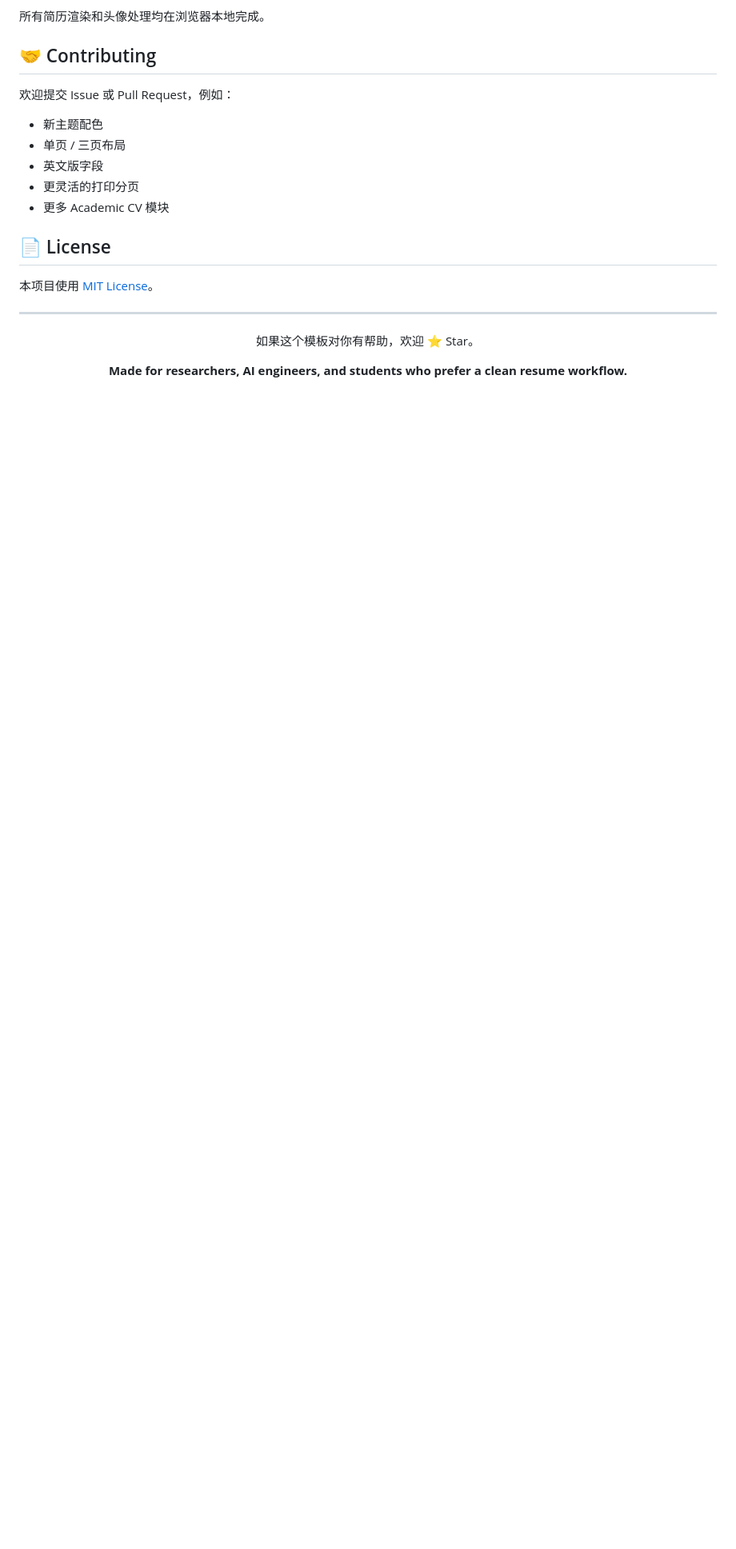
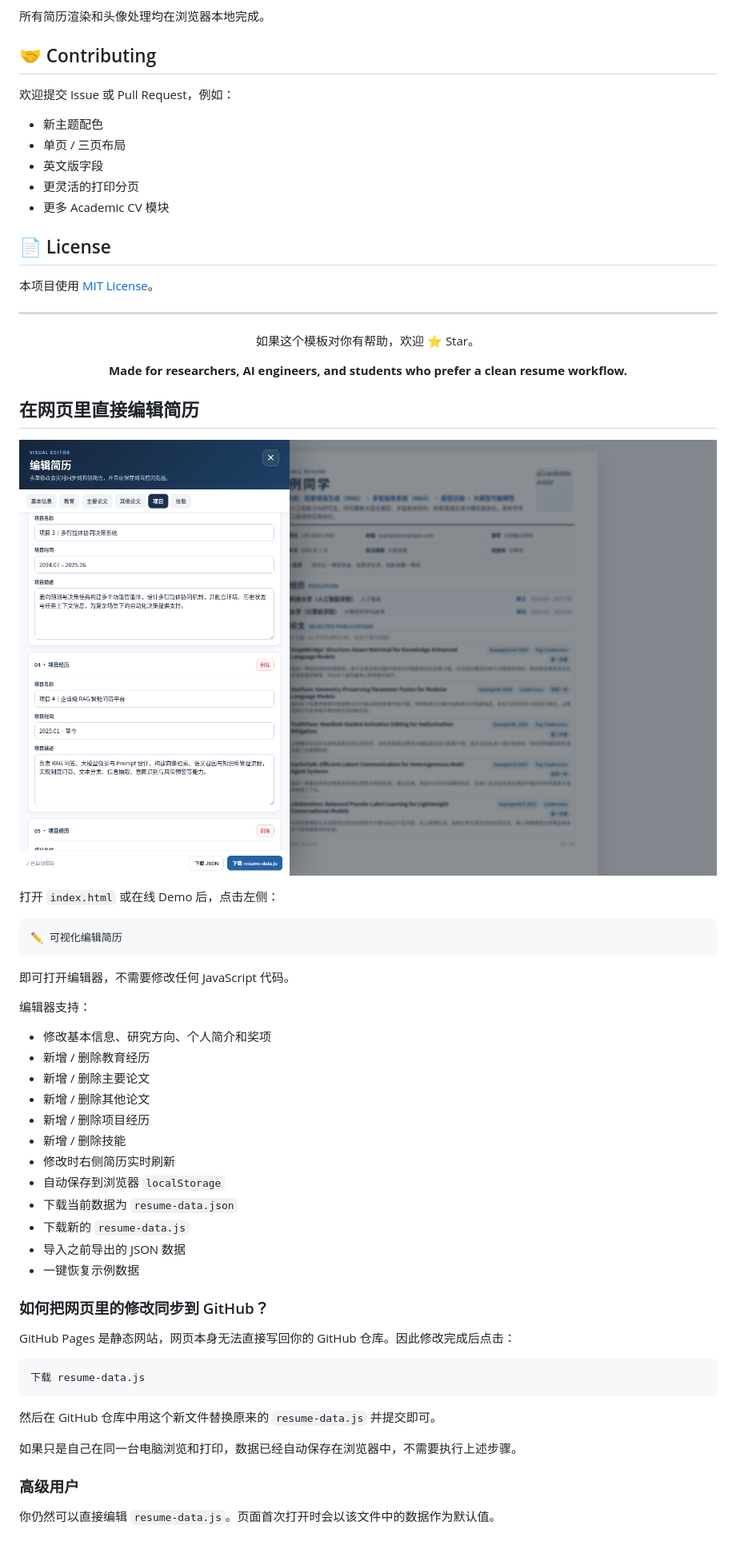
Before and after one commit to Maverickquliushang/ai-academic-resume, a Markdown page: README.md, the part around the change. Shown at 80% size. Rendered like a GitHub page; pictures changed too: assets/editor-preview.png (added); blank space fills up the shorter version.

````diff
--- a/README.md
+++ b/README.md
@@ -310,3 +310,48 @@ Page 2
 **Made for researchers, AI engineers, and students who prefer a clean resume workflow.**
 
 </div>
+
+
+## 在网页里直接编辑简历
+
+![Visual Editor Preview](./assets/editor-preview.png)
+
+
+打开 `index.html` 或在线 Demo 后，点击左侧：
+
+```text
+✏️ 可视化编辑简历
+```
+
+即可打开编辑器，不需要修改任何 JavaScript 代码。
+
+编辑器支持：
+
+- 修改基本信息、研究方向、个人简介和奖项
+- 新增 / 删除教育经历
+- 新增 / 删除主要论文
+- 新增 / 删除其他论文
+- 新增 / 删除项目经历
+- 新增 / 删除技能
+- 修改时右侧简历实时刷新
+- 自动保存到浏览器 `localStorage`
+- 下载当前数据为 `resume-data.json`
+- 下载新的 `resume-data.js`
+- 导入之前导出的 JSON 数据
+- 一键恢复示例数据
+
+### 如何把网页里的修改同步到 GitHub？
+
+GitHub Pages 是静态网站，网页本身无法直接写回你的 GitHub 仓库。因此修改完成后点击：
+
+```text
+下载 resume-data.js
+```
+
+然后在 GitHub 仓库中用这个新文件替换原来的 `resume-data.js` 并提交即可。
+
+如果只是自己在同一台电脑浏览和打印，数据已经自动保存在浏览器中，不需要执行上述步骤。
+
+### 高级用户
+
+你仍然可以直接编辑 `resume-data.js`。页面首次打开时会以该文件中的数据作为默认值。
````
Also changed, not shown: 3 other files.
